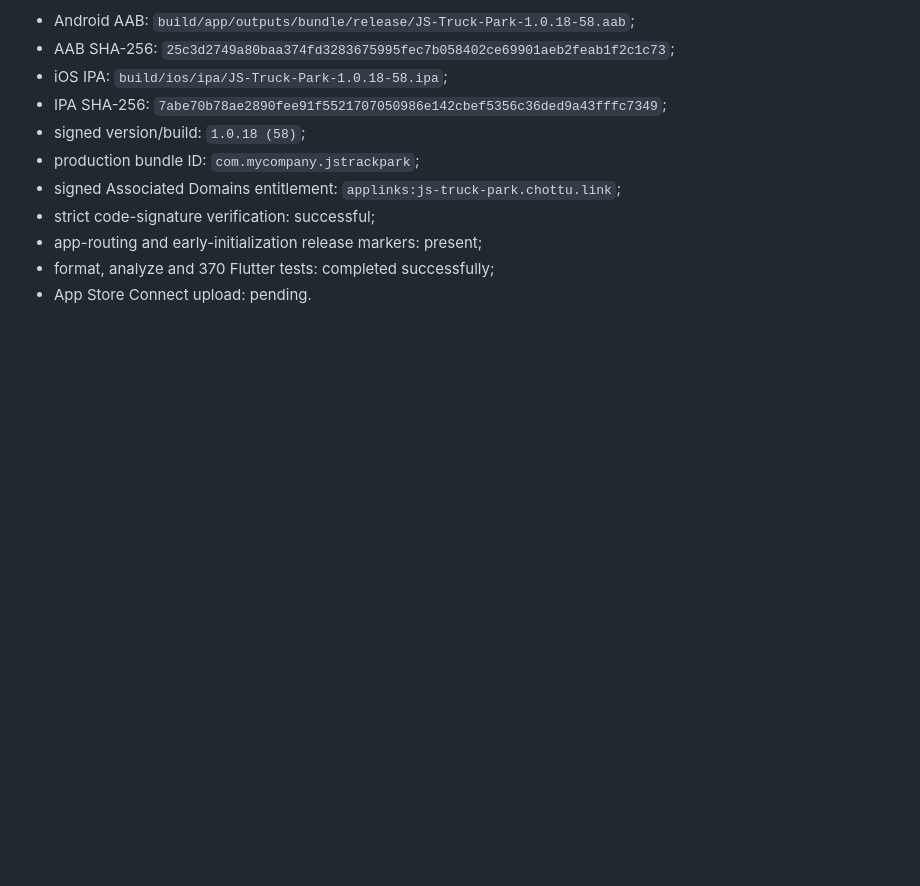
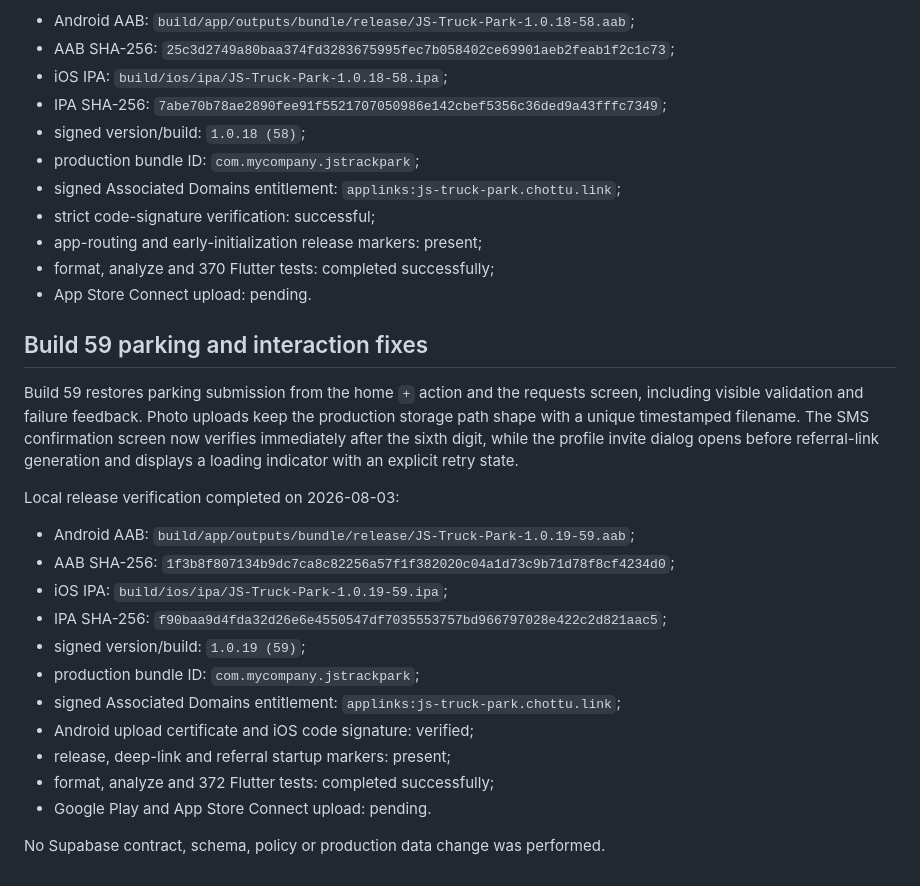
Before and after one commit to AlexKulyabin/js-truck-park-client, a Markdown page: docs/release_artifact_provenance.md, the part around the change. Rendered like a GitHub page; blank space fills up the shorter version.

Commit message:
docs(release): record build 59 artifacts

```diff
--- a/docs/release_artifact_provenance.md
+++ b/docs/release_artifact_provenance.md
@@ -159,3 +159,32 @@ Local release verification completed on 2026-08-02:
 - app-routing and early-initialization release markers: present;
 - format, analyze and 370 Flutter tests: completed successfully;
 - App Store Connect upload: pending.
+
+## Build 59 parking and interaction fixes
+
+Build 59 restores parking submission from the home `+` action and the requests
+screen, including visible validation and failure feedback. Photo uploads keep
+the production storage path shape with a unique timestamped filename. The SMS
+confirmation screen now verifies immediately after the sixth digit, while the
+profile invite dialog opens before referral-link generation and displays a
+loading indicator with an explicit retry state.
+
+Local release verification completed on 2026-08-03:
+
+- Android AAB:
+  `build/app/outputs/bundle/release/JS-Truck-Park-1.0.19-59.aab`;
+- AAB SHA-256:
+  `1f3b8f807134b9dc7ca8c82256a57f1f382020c04a1d73c9b71d78f8cf4234d0`;
+- iOS IPA: `build/ios/ipa/JS-Truck-Park-1.0.19-59.ipa`;
+- IPA SHA-256:
+  `f90baa9d4fda32d26e6e4550547df7035553757bd966797028e422c2d821aac5`;
+- signed version/build: `1.0.19 (59)`;
+- production bundle ID: `com.mycompany.jstrackpark`;
+- signed Associated Domains entitlement:
+  `applinks:js-truck-park.chottu.link`;
+- Android upload certificate and iOS code signature: verified;
+- release, deep-link and referral startup markers: present;
+- format, analyze and 372 Flutter tests: completed successfully;
+- Google Play and App Store Connect upload: pending.
+
+No Supabase contract, schema, policy or production data change was performed.
```
Also changed, not shown: docs/ios_testflight_archive.md (+22 -0 lines).
